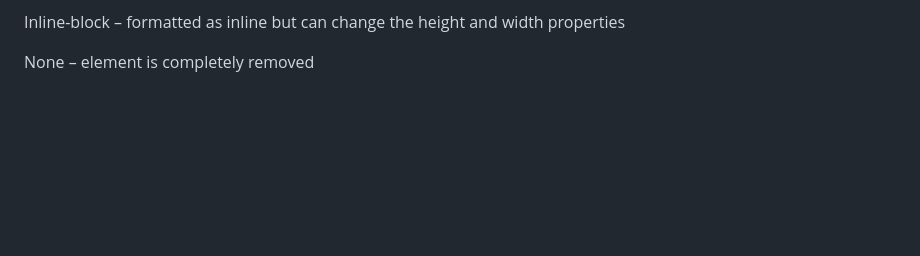
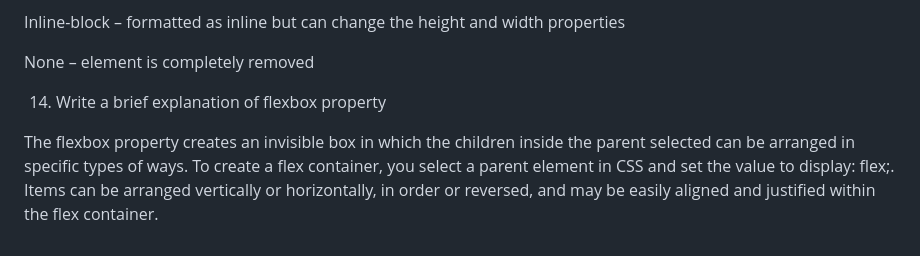
Before and after one commit to Maddiefyfe/reference-website, a Markdown page: README.md, the part around the change. Drawn GitHub-style; blank space fills up the shorter version.

Commit message:
Update README.md
added question

```diff
--- a/README.md
+++ b/README.md
@@ -187,3 +187,8 @@ Block – forces an element to be on its own line regardless of width
 Inline-block – formatted as inline but can change the height and width properties
 
 None – element is completely removed
+
+
+14. Write a brief explanation of flexbox property
+
+The flexbox property creates an invisible box in which the children inside the parent selected can be arranged in specific types of ways. To create a flex container, you select a parent element in CSS and set the value to display: flex;. Items can be arranged vertically or horizontally, in order or reversed, and may be easily aligned and justified within the flex container.
```
